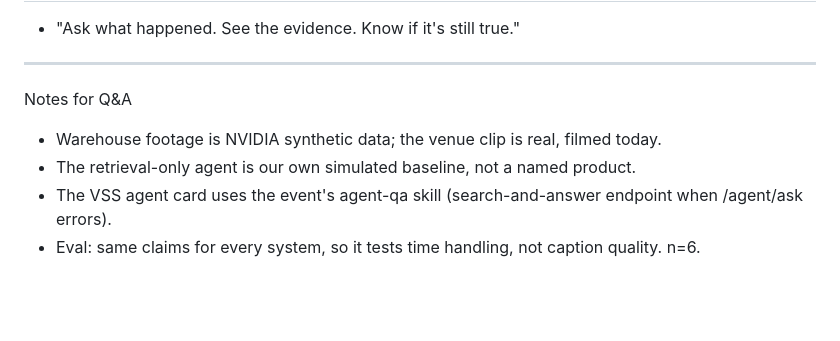
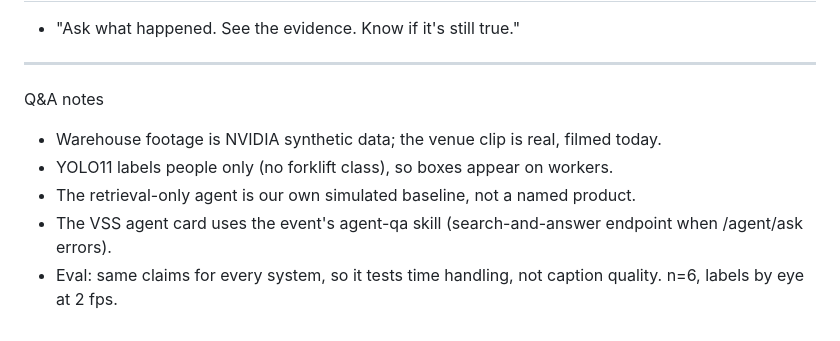
Before and after one commit to HarshShroff/receipts-vast-hack, a Markdown page: narrative.md, the part around one of its changes. Rendered like a GitHub page; blank space fills up the shorter version.

```diff
--- a/narrative.md
+++ b/narrative.md
@@ -55,8 +55,9 @@ Scenario: you're a warehouse safety supervisor watching camera 2.
 - "Ask what happened. See the evidence. Know if it's still true."
 
 ---
-Notes for Q&A
+Q&A notes
 - Warehouse footage is NVIDIA synthetic data; the venue clip is real, filmed today.
+- YOLO11 labels people only (no forklift class), so boxes appear on workers.
 - The retrieval-only agent is our own simulated baseline, not a named product.
 - The VSS agent card uses the event's agent-qa skill (search-and-answer endpoint when /agent/ask errors).
-- Eval: same claims for every system, so it tests time handling, not caption quality. n=6.
+- Eval: same claims for every system, so it tests time handling, not caption quality. n=6, labels by eye at 2 fps.
```
Also changed, not shown: other parts of narrative.md (+27 -27 lines).
